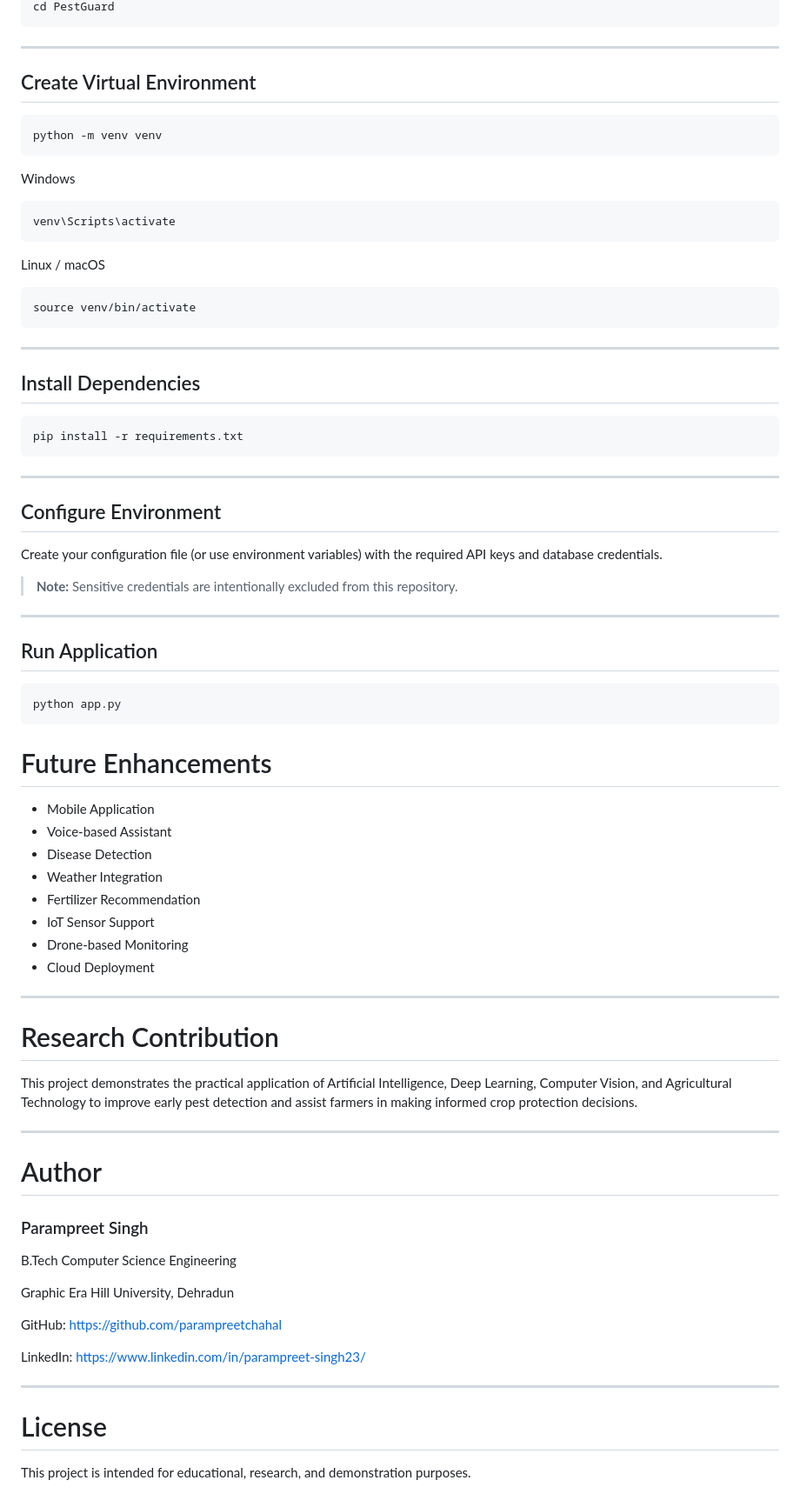
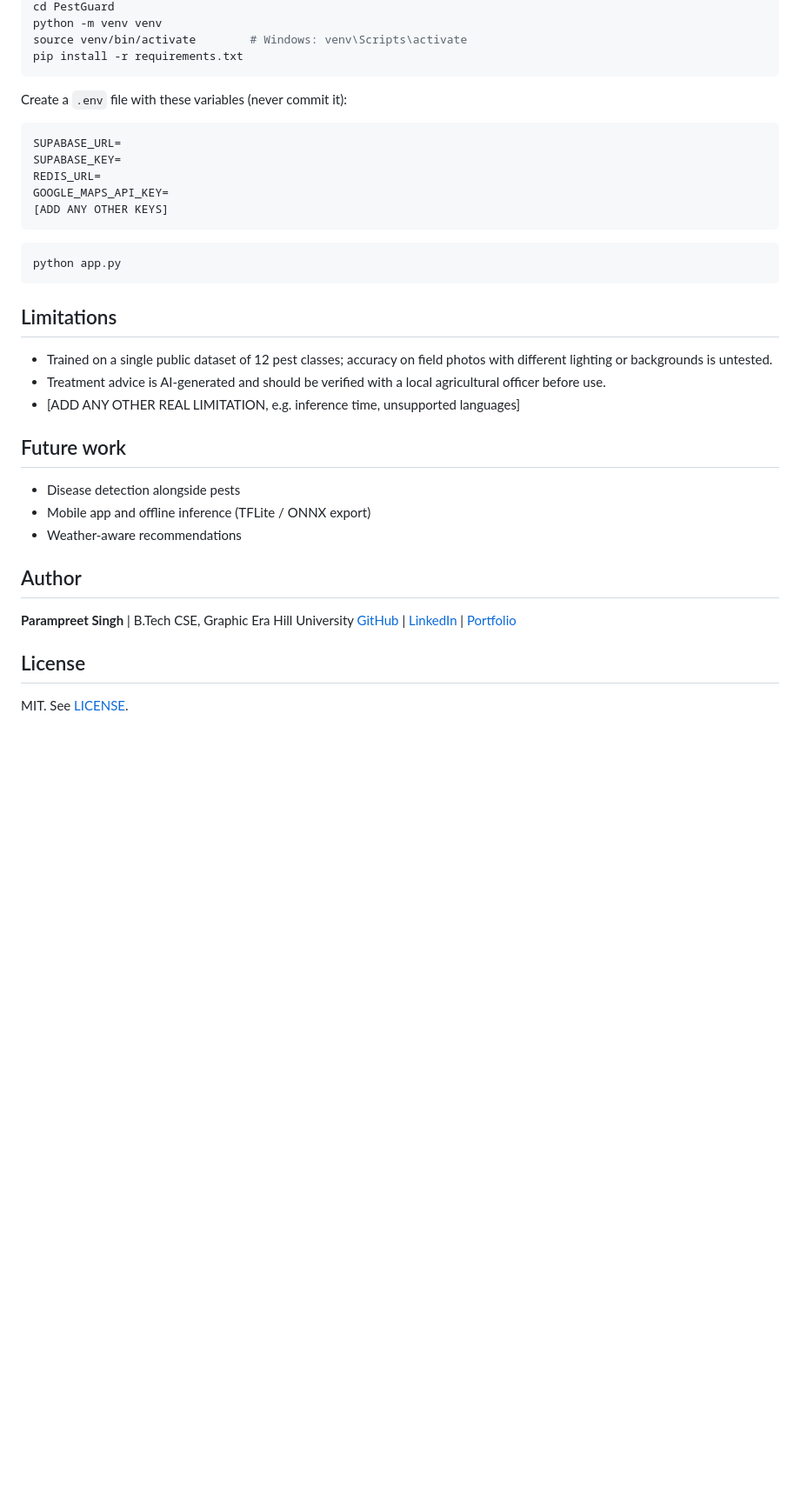
Before and after one commit to parampreetchahal/PestGuard, a Markdown page: README.md, the part around one of its changes. Shown at 87% size. Rendered like a GitHub page; blank space fills up the shorter version.

Commit message:
Revise README with enhanced project details
Updated project description, added features, and modified tech stack details in README.

````diff
--- a/README.md
+++ b/README.md
@@ -241,85 +72,40 @@ git clone https://github.com/parampreetchahal/PestGuard.git
 cd PestGuard
-```
-
----
-
-## Create Virtual Environment
-
-```bash
 python -m venv venv
-```
-
-Windows
-
-```bash
-venv\Scripts\activate
-```
-
-Linux / macOS
-
-```bash
-source venv/bin/activate
-```
-
----
-
-## Install Dependencies
-
-```bash
+source venv/bin/activate        # Windows: venv\Scripts\activate
 pip install -r requirements.txt
 ```
 
----
+Create a `.env` file with these variables (never commit it):
 
-## Configure Environment
-
-Create your configuration file (or use environment variables) with the required API keys and database credentials.
-
-> **Note:** Sensitive credentials are intentionally excluded from this repository.
-
----
-
-## Run Application
+```
+SUPABASE_URL=
+SUPABASE_KEY=
+REDIS_URL=
+GOOGLE_MAPS_API_KEY=
+[ADD ANY OTHER KEYS]
+```
 
 ```bash
 python app.py
 ```
 
-# Future Enhancements
+## Limitations
 
-- Mobile Application
-- Voice-based Assistant
-- Disease Detection
-- Weather Integration
-- Fertilizer Recommendation
-- IoT Sensor Support
-- Drone-based Monitoring
-- Cloud Deployment
+- Trained on a single public dataset of 12 pest classes; accuracy on field photos with different lighting or backgrounds is untested.
+- Treatment advice is AI-generated and should be verified with a local agricultural officer before use.
+- [ADD ANY OTHER REAL LIMITATION, e.g. inference time, unsupported languages]
 
----
+## Future work
 
-# Research Contribution
+- Disease detection alongside pests
+- Mobile app and offline inference (TFLite / ONNX export)
+- Weather-aware recommendations
 
-This project demonstrates the practical application of Artificial Intelligence, Deep Learning, Computer Vision, and Agricultural Technology to improve early pest detection and assist farmers in making informed crop protection decisions.
+## Author
 
----
+**Parampreet Singh** | B.Tech CSE, Graphic Era Hill University
+[GitHub](https://github.com/parampreetchahal) | [LinkedIn](https://www.linkedin.com/in/parampreet-singh23/) | [Portfolio](https://parampreetsingh.netlify.app)
 
-# Author
+## License
 
-### Parampreet Singh
-
-B.Tech Computer Science Engineering
-
-Graphic Era Hill University, Dehradun
-
-GitHub:
-https://github.com/parampreetchahal
-
-LinkedIn:
-https://www.linkedin.com/in/parampreet-singh23/
-
----
-
-# License
-
-This project is intended for educational, research, and demonstration purposes.
+MIT. See [LICENSE](LICENSE).
````
Also changed, not shown: other parts of README.md (+42 -211 lines).
